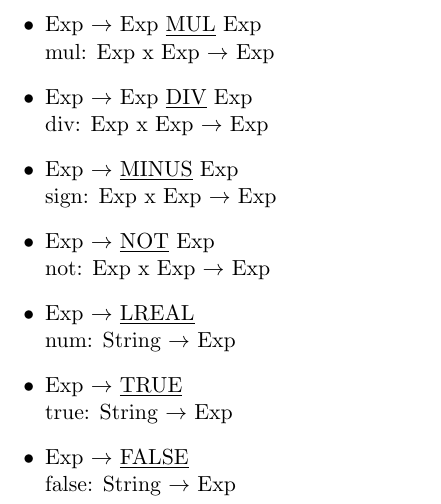
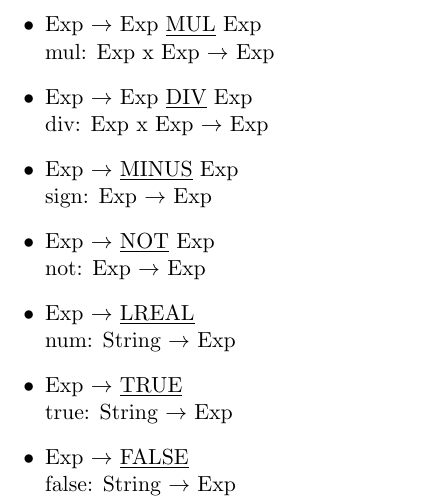
Before and after one commit to Godh3x/pl, a LaTeX document (Practice/Documentation/MemoriaPL.tex, which reads Practice/Documentation/Abstract_Syntax/Abstract_Syntax.tex): part of page 13 of 19, cut so that both start at the same text. Compiled offline with pdfLaTeX.

Commit message:
Update Abstract_Syntax.tex

```diff
--- a/Practice/Documentation/Abstract_Syntax/Abstract_Syntax.tex
+++ b/Practice/Documentation/Abstract_Syntax/Abstract_Syntax.tex
@@ -85,9 +85,9 @@
       \item Exp $\rightarrow$ Exp \underline{DIV} Exp\\
         div: Exp x Exp $\rightarrow$ Exp
       \item Exp $\rightarrow$ \underline{MINUS} Exp\\
-        sign: Exp x Exp $\rightarrow$ Exp
+        sign: Exp $\rightarrow$ Exp
       \item Exp $\rightarrow$ \underline{NOT} Exp\\
-        not: Exp x Exp $\rightarrow$ Exp
+        not: Exp $\rightarrow$ Exp
       \item Exp $\rightarrow$ \underline{LREAL}\\
         num: String $\rightarrow$ Exp
       \item Exp $\rightarrow$ \underline{TRUE}\\
```
